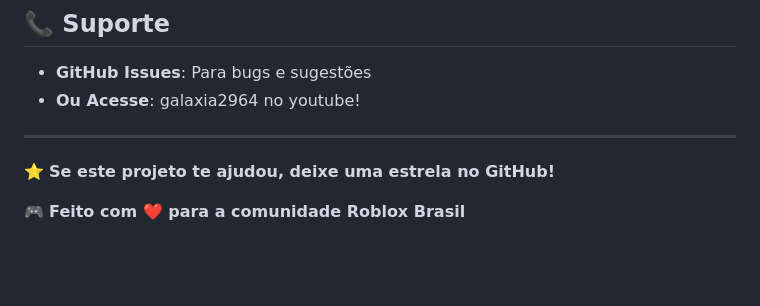
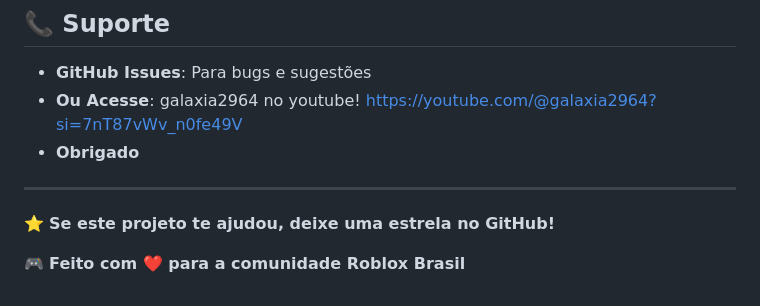
Before and after one commit to LukePalys/roblox-studio-ia, a Markdown page: README.md, the part around the change. Rendered like a GitHub page; blank space fills up the shorter version.

```diff
--- a/README.md
+++ b/README.md
@@ -98,9 +98,11 @@ Contribuições são bem-vindas! Abra issues ou pull requests.
 ## 📞 Suporte
 
 - **GitHub Issues**: Para bugs e sugestões
-- **Ou Acesse**: galaxia2964 no youtube!
+- **Ou Acesse**: galaxia2964 no youtube! https://youtube.com/@galaxia2964?si=7nT87vWv_n0fe49V
+- **Obrigado**
 ---
 
 ⭐ **Se este projeto te ajudou, deixe uma estrela no GitHub!**
 
+
 🎮 **Feito com ❤️ para a comunidade Roblox Brasil**
```
